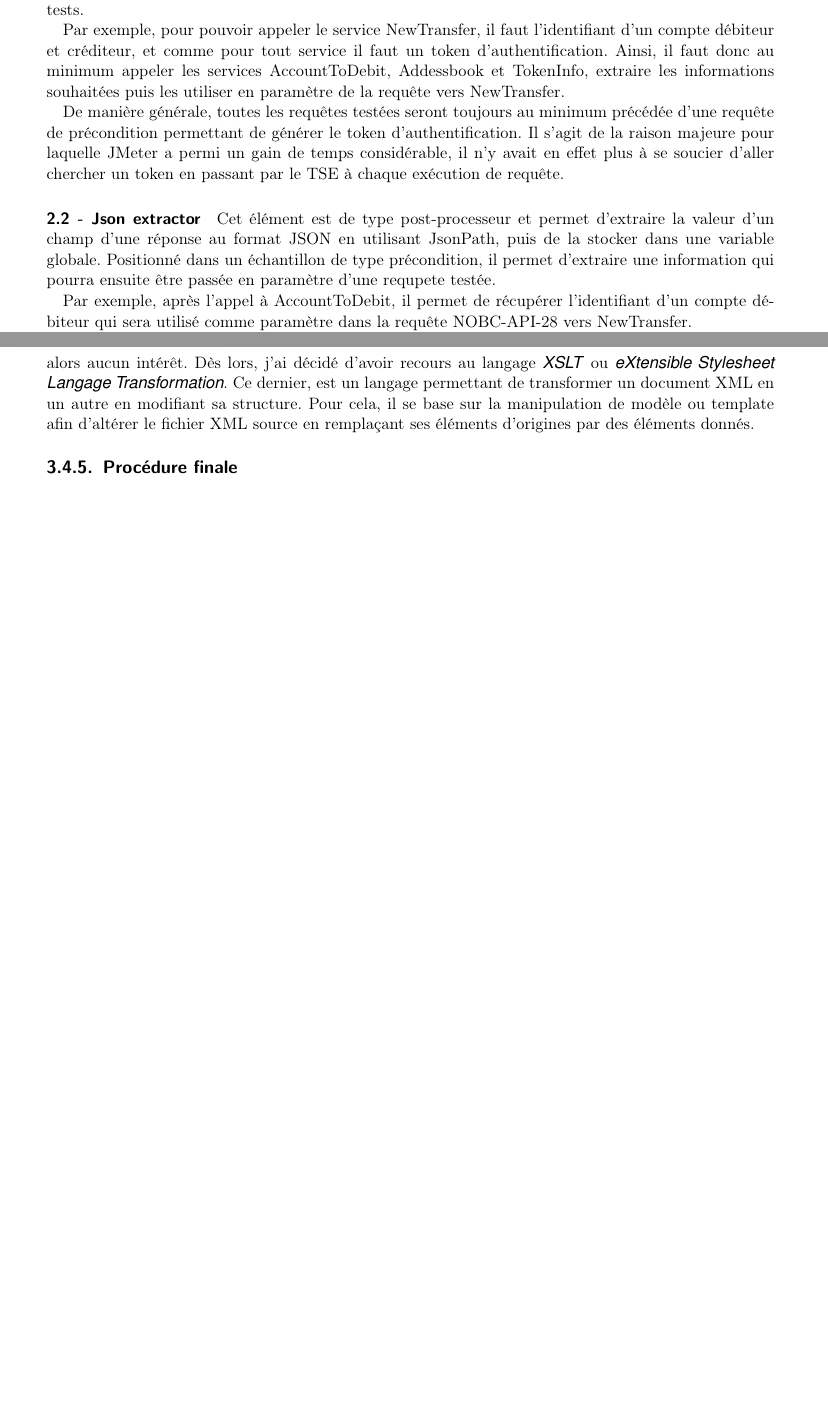
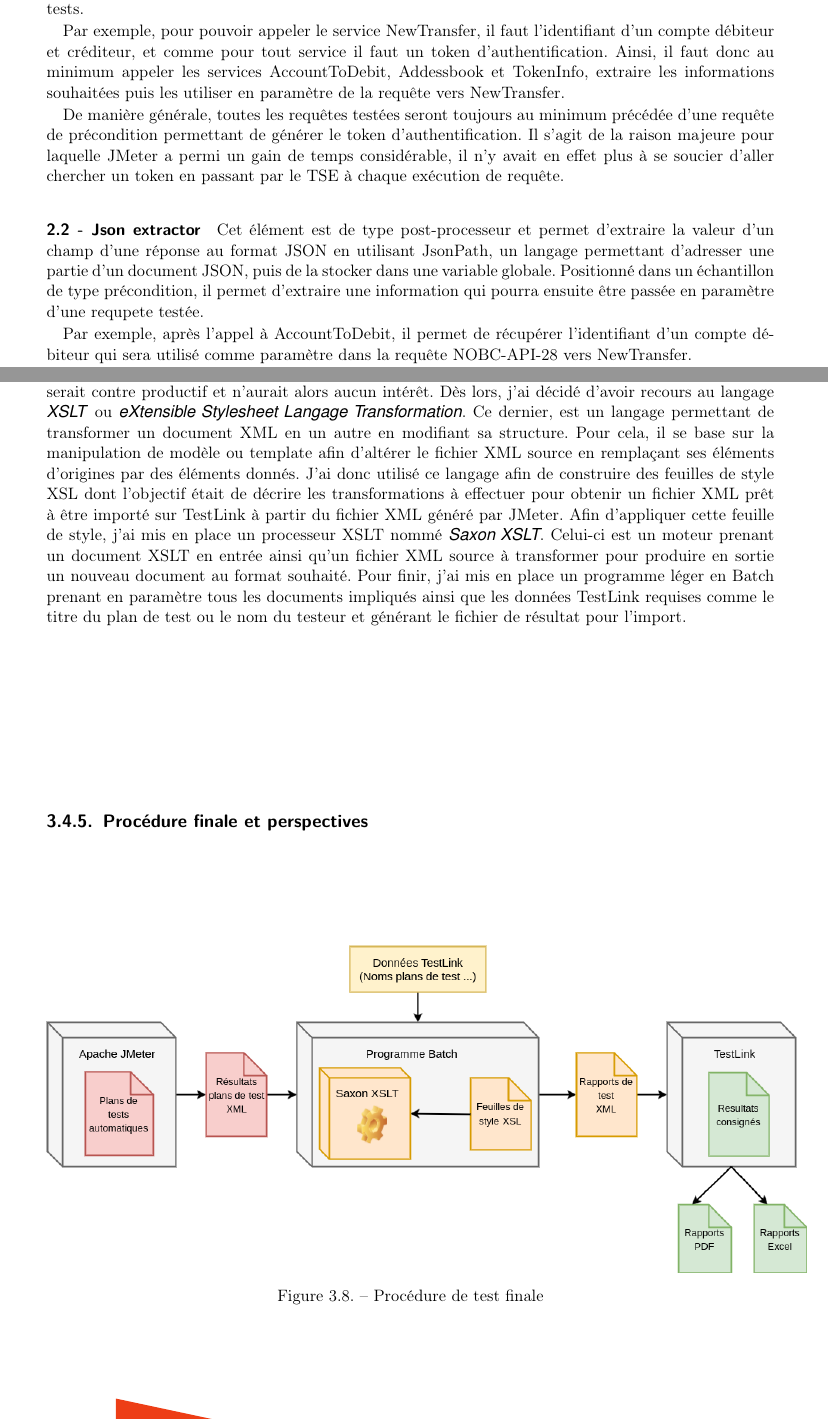
Before and after one commit to fleriche/stage, a LaTeX document (rapport/rapport.tex, which reads rapport/src/travailNeuflizeOBC/testsFonc/testsFonc_04.tex, rapport/src/travailNeuflizeOBC/testsFonc/testsFonc_05.tex): two parts of pages 27 and 29 of 37 before the commit and two parts of pages 27 and 29 of 38 after it, joined at a grey line, cut so that both start at the same text, the shorter picture padded with empty space. The pictures show the PDF file rapport/pdf/rapport.pdf that the author committed with the source.

Commit message:
debut proc finale

```diff
--- a/rapport/src/travailNeuflizeOBC/testsFonc/testsFonc_04.tex
+++ b/rapport/src/travailNeuflizeOBC/testsFonc/testsFonc_04.tex
@@ -52,7 +52,7 @@
 	De manière générale, toutes les requêtes testées seront toujours au minimum précédée d'une requête de précondition permettant de générer le token d'authentification. Il s'agit de la raison majeure pour laquelle JMeter a permi un gain de temps considérable, il n'y avait en effet plus à se soucier d'aller chercher un token en passant par le TSE à chaque exécution de requête.
 
 	\paragraph{2.2 - Json extractor}
-	Cet élément est de type post-processeur et permet d'extraire la valeur d'un champ d'une réponse au format JSON en utilisant JsonPath, puis de la stocker dans une variable globale. Positionné dans un échantillon de type précondition, il permet d'extraire une information qui pourra ensuite être passée en paramètre d'une requpete testée.
+	Cet élément est de type post-processeur et permet d'extraire la valeur d'un champ d'une réponse au format JSON en utilisant JsonPath, un langage permettant d'adresser une partie d'un document JSON, puis de la stocker dans une variable globale. Positionné dans un échantillon de type précondition, il permet d'extraire une information qui pourra ensuite être passée en paramètre d'une requpete testée.
 
 	Par exemple, après l'appel à AccountToDebit, il permet de récupérer l'identifiant d'un compte débiteur qui sera utilisé comme paramètre dans la requête NOBC-API-28 vers NewTransfer.
 
@@ -87,4 +87,6 @@
 	\paragraph{7 - Assertions listener}
 	Elément permettant d'afficher le résultat de toutes les assertions appliquées sur les requêtes exécutées dans le plan de tests. \\
 
-	La structure du plan de test étant défini, j'ai ensuite procédé à l'écriture de toutes les requêtes, scripts Beanshell et autres assertions afin d'automatiser le plus de cas de test présent sur TestLink possible. Environ une centaine de ces cas ont pu être ainsi automatisés. Après l'exécution du plan de test dans son intégralité, un fichier XML contenant tous les résultats était généré. Cependant, JMeter et TestLink étant deux outils totalement indépendants, il est évident qu'ils n'attendaient pas de fichiers XML ayant la même structure. Or, modifier ces fichiers manuellement serait contre productif et n'aurait alors aucun intérêt. Dès lors, j'ai décidé d'avoir recours au langage \textit{XSLT} ou \textit{eXtensible Stylesheet Langage Transformation}. Ce dernier, est un langage permettant de transformer un document XML en un autre en modifiant sa structure. Pour cela, il se base sur la manipulation de modèle ou template afin d'altérer le fichier XML source en remplaçant ses éléments d'origines par des éléments donnés.
+	La structure du plan de test étant défini, j'ai ensuite procédé à l'écriture de toutes les requêtes, scripts Beanshell et autres assertions afin d'automatiser le plus de cas de test présent sur TestLink possible. Environ une centaine de ces cas ont pu être ainsi automatisés. Après l'exécution du plan de test dans son intégralité sur JMeter, un fichier XML contenant tous les résultats était généré. \\
+
+	 Cependant, JMeter et TestLink étant deux outils totalement indépendants, il est évident qu'ils n'attendaient pas de fichiers XML ayant la même structure. Or, modifier ces fichiers manuellement serait contre productif et n'aurait alors aucun intérêt. Dès lors, j'ai décidé d'avoir recours au langage \textit{XSLT} ou \textit{eXtensible Stylesheet Langage Transformation}. Ce dernier, est un langage permettant de transformer un document XML en un autre en modifiant sa structure. Pour cela, il se base sur la manipulation de modèle ou template afin d'altérer le fichier XML source en remplaçant ses éléments d'origines par des éléments donnés. J'ai donc utilisé ce langage afin de construire des feuilles de style XSL dont l'objectif était de décrire les transformations à effectuer pour obtenir un fichier XML prêt à être importé sur TestLink à partir du fichier XML généré par JMeter. Afin d'appliquer cette feuille de style, j'ai mis en place un processeur XSLT nommé \textit{Saxon XSLT}. Celui-ci est un moteur prenant un document XSLT en entrée ainsi qu'un fichier XML source à transformer pour produire en sortie un nouveau document au format souhaité. Pour finir, j'ai mis en place un programme léger en Batch prenant en paramètre tous les documents impliqués ainsi que les données TestLink requises comme le titre du plan de test ou le nom du testeur et générant le fichier de résultat pour l'import.
--- a/rapport/src/travailNeuflizeOBC/testsFonc/testsFonc_05.tex
+++ b/rapport/src/travailNeuflizeOBC/testsFonc/testsFonc_05.tex
@@ -0,0 +1,6 @@
+\begin{figure}[h!]
+	\includegraphics[scale=0.5]{images/travailNeuflizeOBC/testsFonc/testsProcedure.png}
+	\centering
+	\caption{Procédure de test finale}
+	\label{testsProcedure}
+\end{figure}
```
Also changed, not shown: rapport/src/travailNeuflizeOBC/testsFonc.tex (+1 -1 lines), rapport/src/travailNeuflizeOBC/testsFonc/testsFonc_01.tex (+1 -1 lines), rapport/src/travailNeuflizeOBC/testsFonc/testsFonc_02.tex (+5 -5 lines), rapport/images/travailNeuflizeOBC/testsFonc/environnement.png (renamed from rapport/images/travailNeuflizeOBC/architecture/environnement.png), rapport/images/travailNeuflizeOBC/testsFonc/testlink.png (renamed from rapport/images/travailNeuflizeOBC/architecture/testlink.png), rapport/images/travailNeuflizeOBC/testsFonc/testsProcedure.png (added), rapport/pdf/rapport.pdf, 5 other files.
